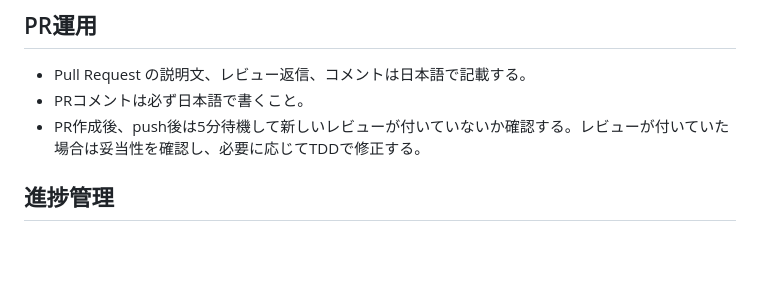
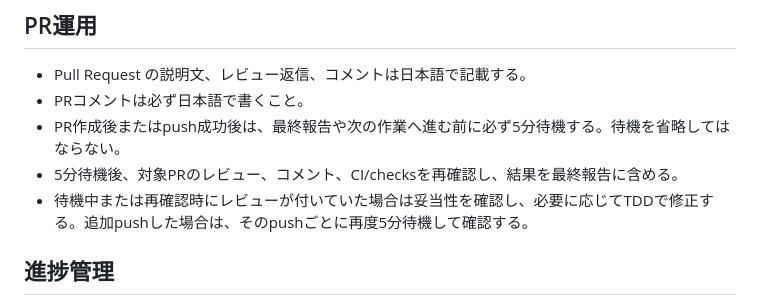
Before and after one commit to kisschan/mogura-game, a Markdown page: AGENT.md, the part around the change. Rendered like a GitHub page; blank space fills up the shorter version.

Commit message:
Clarify post-push PR review wait

```diff
--- a/AGENT.md
+++ b/AGENT.md
@@ -263,7 +263,9 @@ Pure Kotlin（Android非依存）で実装するためのプロジェクトで
 ## PR運用
 - Pull Request の説明文、レビュー返信、コメントは日本語で記載する。
 - PRコメントは必ず日本語で書くこと。
-- PR作成後、push後は5分待機して新しいレビューが付いていないか確認する。レビューが付いていた場合は妥当性を確認し、必要に応じてTDDで修正する。
+- PR作成後またはpush成功後は、最終報告や次の作業へ進む前に必ず5分待機する。待機を省略してはならない。
+- 5分待機後、対象PRのレビュー、コメント、CI/checksを再確認し、結果を最終報告に含める。
+- 待機中または再確認時にレビューが付いていた場合は妥当性を確認し、必要に応じてTDDで修正する。追加pushした場合は、そのpushごとに再度5分待機して確認する。
 
 ## 進捗管理
 - 作業の区切りごとに `PROGRESS.md` を更新する。
```
